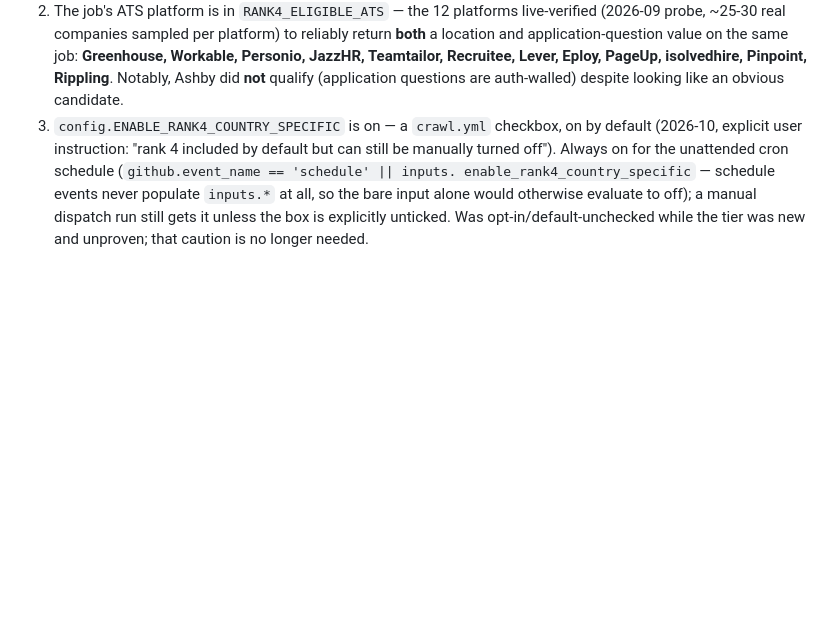
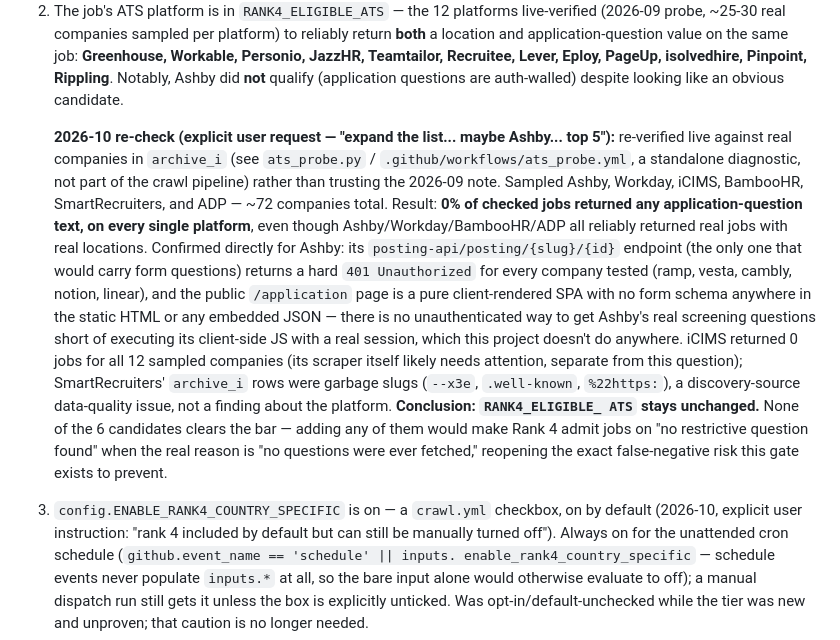
Before and after one commit to VeeVera123/Web-Crawler, a Markdown page: CLASSIFICATION.md, the part around the change. Rendered like a GitHub page; blank space fills up the shorter version.

Commit message:
Document 2026-10 live re-check: RANK4_ELIGIBLE_ATS stays at 12 platforms
Explicit user request: re-verify whether Ashby (and 5 other major ATS
platforms — Workday, iCIMS, BambooHR, SmartRecruiters, ADP) should be
added to Rank 4's eligible-ATS allowlist, rather than trusting the
2026-09 audit note at face value.

Ran ats_probe.py against ~72 real companies pulled from archive_i
(results in this session's Actions run). 0% of checked jobs returned
any application-question text on every one of the 6 candidates, even
though 4 of them reliably return real jobs with real locations.
Confirmed directly for Ashby: its only form-schema endpoint is hard
401'd, and the public apply page is a pure client-rendered SPA with no
form data anywhere in the static HTML.

No classifier.py change — the live evidence confirms the existing
exclusion was correct and still holds.

Co-Authored-By: Claude Sonnet 5 <noreply@anthropic.com>
Claude-Session: https://claude.ai/code/session_01SiTSMFTTRsUeSpWSKrsYdZ

```diff
--- a/CLASSIFICATION.md
+++ b/CLASSIFICATION.md
@@ -316,6 +316,33 @@ called):
    Teamtailor, Recruitee, Lever, Eploy, PageUp, isolvedhire, Pinpoint,
    Rippling**. Notably, Ashby did **not** qualify (application questions
    are auth-walled) despite looking like an obvious candidate.
+
+   **2026-10 re-check (explicit user request — "expand the list... maybe
+   Ashby... top 5"):** re-verified live against real companies in
+   `archive_i` (see `ats_probe.py` / `.github/workflows/ats_probe.yml`,
+   a standalone diagnostic, not part of the crawl pipeline) rather than
+   trusting the 2026-09 note. Sampled Ashby, Workday, iCIMS, BambooHR,
+   SmartRecruiters, and ADP — ~72 companies total. Result: **0% of
+   checked jobs returned any application-question text, on every single
+   platform**, even though Ashby/Workday/BambooHR/ADP all reliably
+   returned real jobs with real locations. Confirmed directly for Ashby:
+   its `posting-api/posting/{slug}/{id}` endpoint (the only one that
+   would carry form questions) returns a hard `401 Unauthorized` for
+   every company tested (ramp, vesta, cambly, notion, linear), and the
+   public `/application` page is a pure client-rendered SPA with no form
+   schema anywhere in the static HTML or any embedded JSON — there is no
+   unauthenticated way to get Ashby's real screening questions short of
+   executing its client-side JS with a real session, which this project
+   doesn't do anywhere. iCIMS returned 0 jobs for all 12 sampled
+   companies (its scraper itself likely needs attention, separate from
+   this question); SmartRecruiters' `archive_i` rows were garbage slugs
+   (`--x3e`, `.well-known`, `%22https:`), a discovery-source data-quality
+   issue, not a finding about the platform. **Conclusion: `RANK4_ELIGIBLE_
+   ATS` stays unchanged.** None of the 6 candidates clears the bar —
+   adding any of them would make Rank 4 admit jobs on "no restrictive
+   question found" when the real reason is "no questions were ever
+   fetched," reopening the exact false-negative risk this gate exists to
+   prevent.
 3. `config.ENABLE_RANK4_COUNTRY_SPECIFIC` is on — a `crawl.yml` checkbox,
    on by default (2026-10, explicit user instruction: "rank 4 included by
    default but can still be manually turned off"). Always on for the
```
